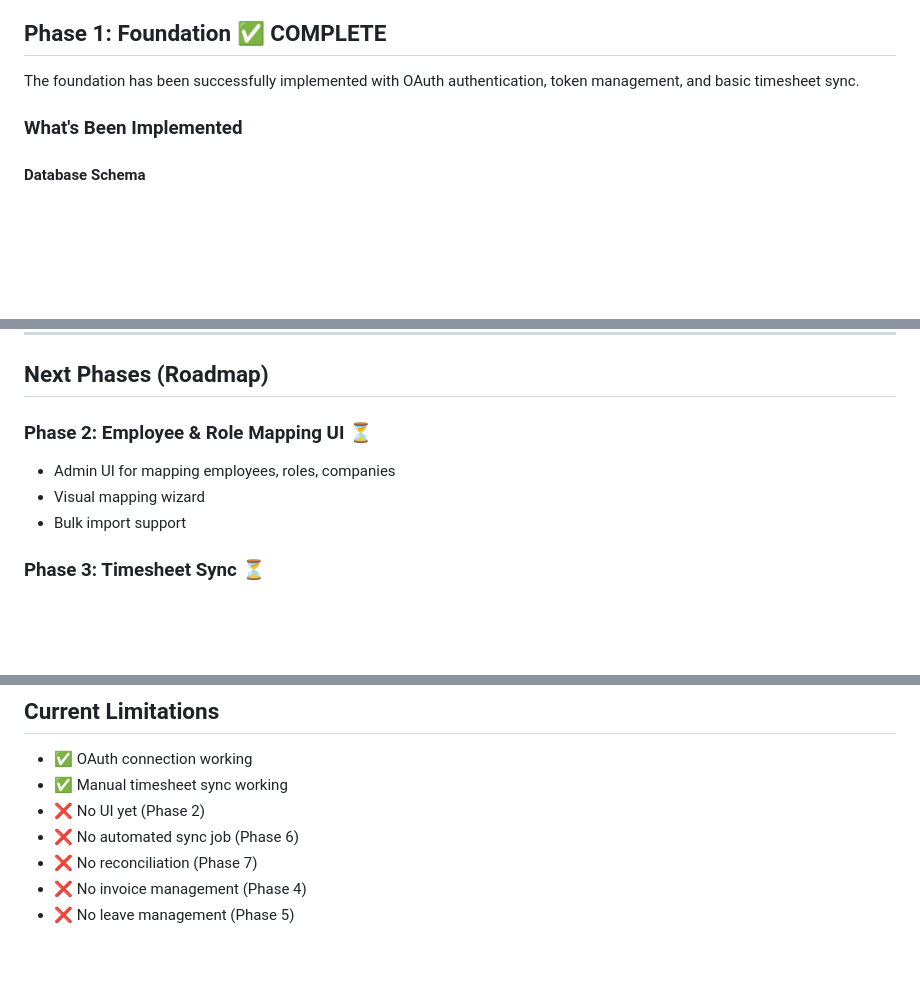
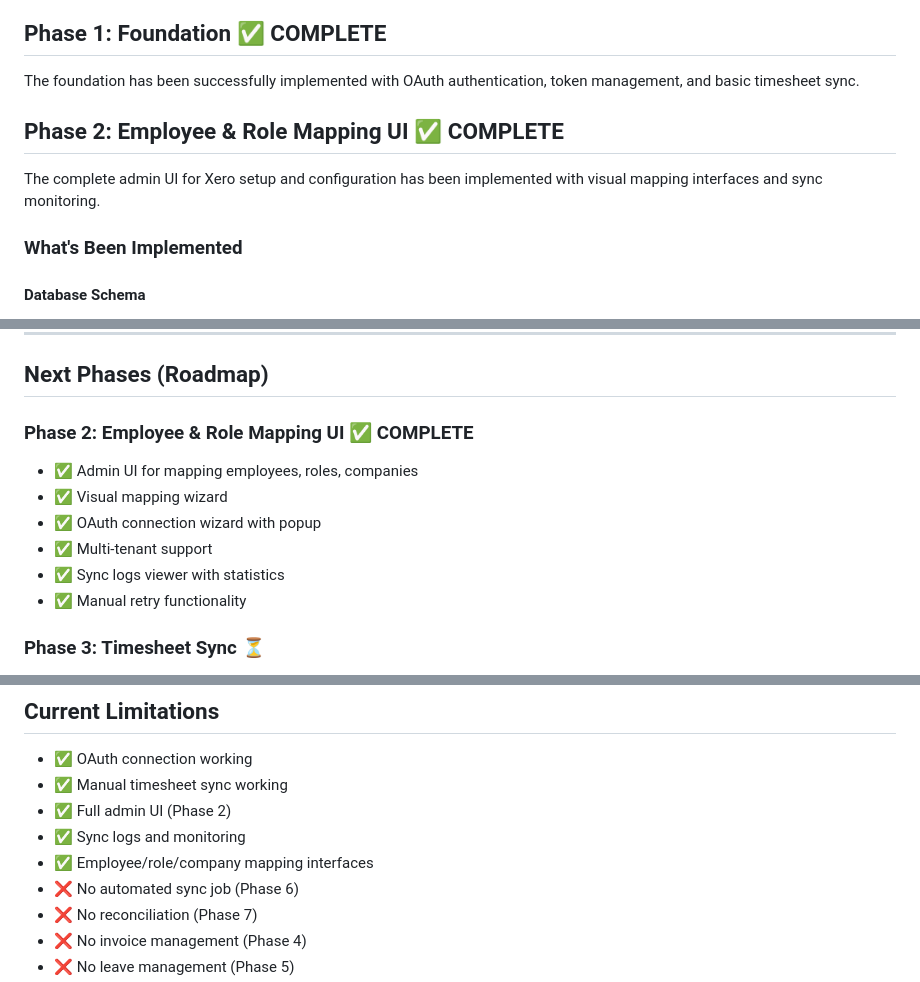
Before and after one commit to R3DAu/timsheet, a Markdown page: XERO_INTEGRATION.md, 3 parts joined by grey strips. Rendered like a GitHub page; blank space fills up the shorter version.

Commit message:
docs: Update XERO_INTEGRATION.md to reflect Phase 2 completion

```diff
--- a/XERO_INTEGRATION.md
+++ b/XERO_INTEGRATION.md
@@ -3,6 +3,10 @@
 ## Phase 1: Foundation ✅ COMPLETE
 
 The foundation has been successfully implemented with OAuth authentication, token management, and basic timesheet sync.
+
+## Phase 2: Employee & Role Mapping UI ✅ COMPLETE
+
+The complete admin UI for Xero setup and configuration has been implemented with visual mapping interfaces and sync monitoring.
 
 ### What's Been Implemented
 
@@ -256,10 +260,13 @@ GET /api/xero/sync/logs?status=ERROR&limit=10
 
 ## Next Phases (Roadmap)
 
-### Phase 2: Employee & Role Mapping UI ⏳
-- Admin UI for mapping employees, roles, companies
-- Visual mapping wizard
-- Bulk import support
+### Phase 2: Employee & Role Mapping UI ✅ COMPLETE
+- ✅ Admin UI for mapping employees, roles, companies
+- ✅ Visual mapping wizard
+- ✅ OAuth connection wizard with popup
+- ✅ Multi-tenant support
+- ✅ Sync logs viewer with statistics
+- ✅ Manual retry functionality
 
 ### Phase 3: Timesheet Sync ⏳
 - Enhanced validation
@@ -295,7 +302,9 @@ GET /api/xero/sync/logs?status=ERROR&limit=10
 
 - ✅ OAuth connection working
 - ✅ Manual timesheet sync working
-- ❌ No UI yet (Phase 2)
+- ✅ Full admin UI (Phase 2)
+- ✅ Sync logs and monitoring
+- ✅ Employee/role/company mapping interfaces
 - ❌ No automated sync job (Phase 6)
 - ❌ No reconciliation (Phase 7)
 - ❌ No invoice management (Phase 4)
```
